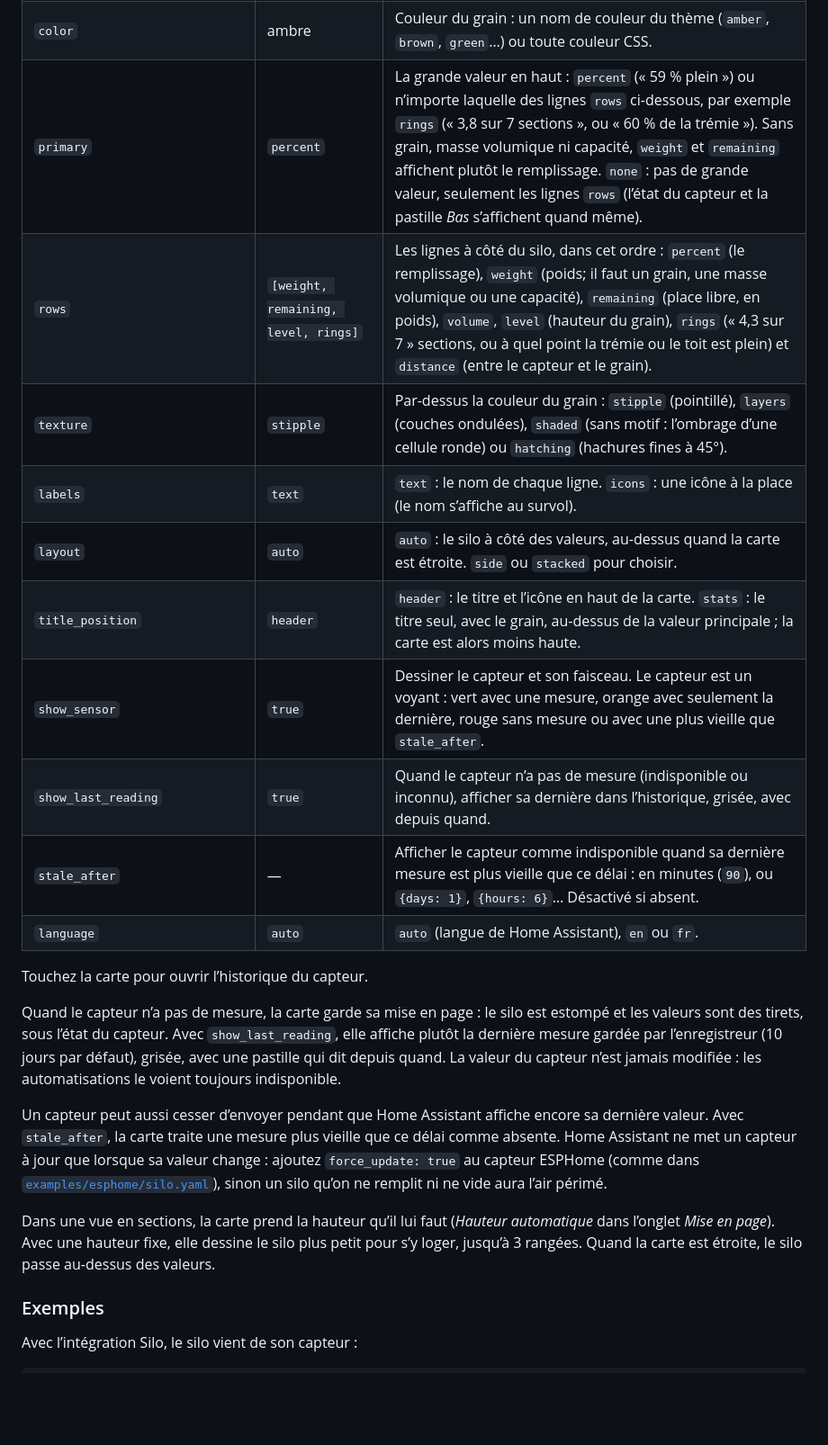
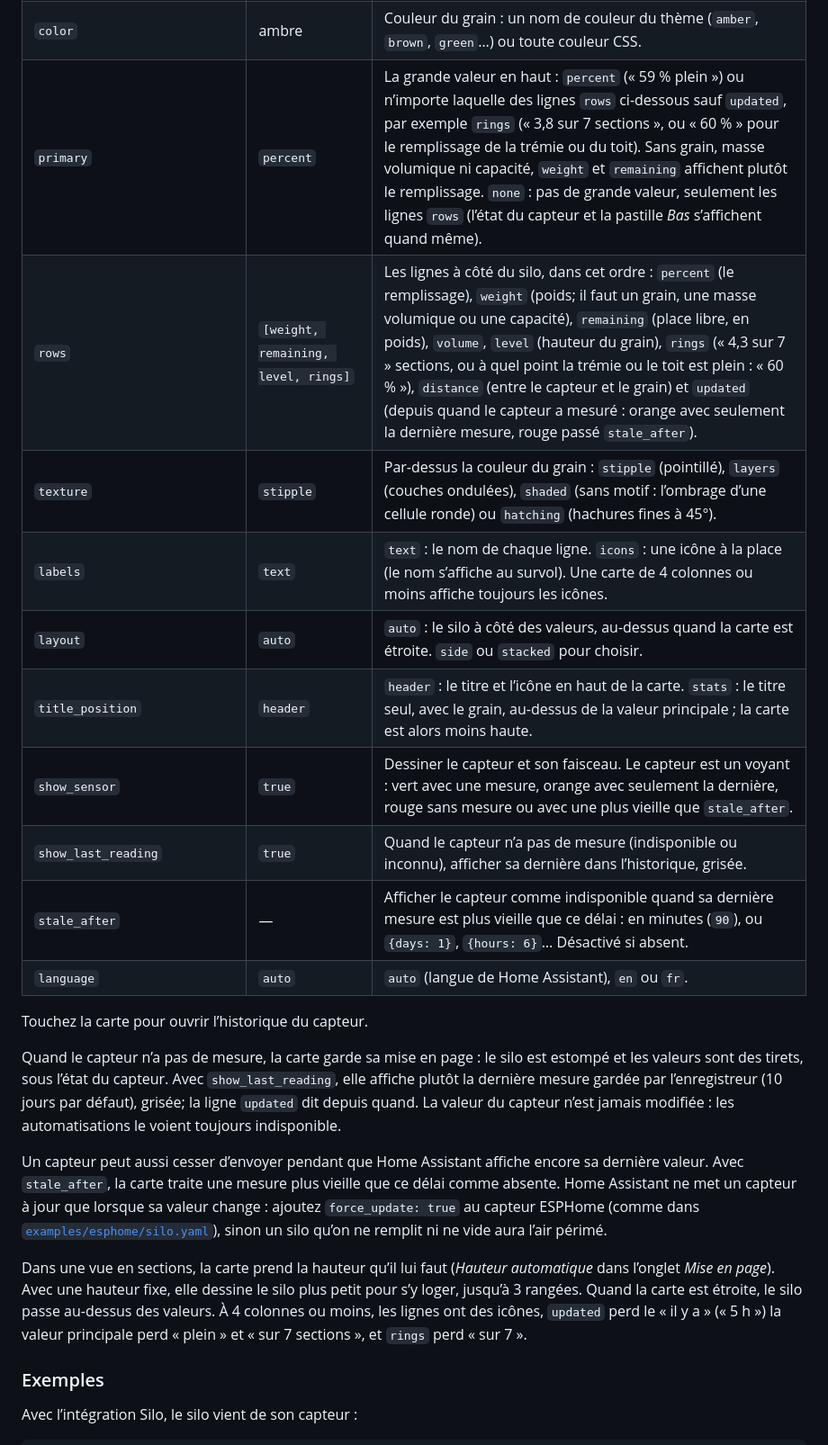
Before and after one commit to olivierouellet/Silo-Card, a Markdown page: README.md, the part around one of its changes. Shown at 90% size. GitHub-like rendering; blank space fills up the shorter version.

```diff
--- a/README.md
+++ b/README.md
@@ -307,24 +307,24 @@ Plein veut dire rempli jusqu’au bas du toit, le haut de la paroi, comme la cap
 | `title` | nom de l’appareil | Titre de la carte. |
 | `icon` | `mdi:silo` | Icône de l’en-tête. |
 | `color` | ambre | Couleur du grain : un nom de couleur du thème (`amber`, `brown`, `green`…) ou toute couleur CSS. |
-| `primary` | `percent` | La grande valeur en haut : `percent` (« 59 % plein ») ou n’importe laquelle des lignes `rows` ci-dessous, par exemple `rings` (« 3,8 sur 7 sections », ou « 60 % de la trémie »). Sans grain, masse volumique ni capacité, `weight` et `remaining` affichent plutôt le remplissage. `none` : pas de grande valeur, seulement les lignes `rows` (l’état du capteur et la pastille *Bas* s’affichent quand même). |
-| `rows` | `[weight, remaining, level, rings]` | Les lignes à côté du silo, dans cet ordre : `percent` (le remplissage), `weight` (poids; il faut un grain, une masse volumique ou une capacité), `remaining` (place libre, en poids), `volume`, `level` (hauteur du grain), `rings` (« 4,3 sur 7 » sections, ou à quel point la trémie ou le toit est plein) et `distance` (entre le capteur et le grain). |
+| `primary` | `percent` | La grande valeur en haut : `percent` (« 59 % plein ») ou n’importe laquelle des lignes `rows` ci-dessous sauf `updated`, par exemple `rings` (« 3,8 sur 7 sections », ou « 60 % » pour le remplissage de la trémie ou du toit). Sans grain, masse volumique ni capacité, `weight` et `remaining` affichent plutôt le remplissage. `none` : pas de grande valeur, seulement les lignes `rows` (l’état du capteur et la pastille *Bas* s’affichent quand même). |
+| `rows` | `[weight, remaining, level, rings]` | Les lignes à côté du silo, dans cet ordre : `percent` (le remplissage), `weight` (poids; il faut un grain, une masse volumique ou une capacité), `remaining` (place libre, en poids), `volume`, `level` (hauteur du grain), `rings` (« 4,3 sur 7 » sections, ou à quel point la trémie ou le toit est plein : « 60 % »), `distance` (entre le capteur et le grain) et `updated` (depuis quand le capteur a mesuré : orange avec seulement la dernière mesure, rouge passé `stale_after`). |
 | `texture` | `stipple` | Par-dessus la couleur du grain : `stipple` (pointillé), `layers` (couches ondulées), `shaded` (sans motif : l’ombrage d’une cellule ronde) ou `hatching` (hachures fines à 45°). |
-| `labels` | `text` | `text` : le nom de chaque ligne. `icons` : une icône à la place (le nom s’affiche au survol). |
+| `labels` | `text` | `text` : le nom de chaque ligne. `icons` : une icône à la place (le nom s’affiche au survol). Une carte de 4 colonnes ou moins affiche toujours les icônes. |
 | `layout` | `auto` | `auto` : le silo à côté des valeurs, au-dessus quand la carte est étroite. `side` ou `stacked` pour choisir. |
 | `title_position` | `header` | `header` : le titre et l’icône en haut de la carte. `stats` : le titre seul, avec le grain, au-dessus de la valeur principale ; la carte est alors moins haute. |
 | `show_sensor` | `true` | Dessiner le capteur et son faisceau. Le capteur est un voyant : vert avec une mesure, orange avec seulement la dernière, rouge sans mesure ou avec une plus vieille que `stale_after`. |
-| `show_last_reading` | `true` | Quand le capteur n’a pas de mesure (indisponible ou inconnu), afficher sa dernière dans l’historique, grisée, avec depuis quand. |
+| `show_last_reading` | `true` | Quand le capteur n’a pas de mesure (indisponible ou inconnu), afficher sa dernière dans l’historique, grisée. |
 | `stale_after` | — | Afficher le capteur comme indisponible quand sa dernière mesure est plus vieille que ce délai : en minutes (`90`), ou `{days: 1}`, `{hours: 6}`… Désactivé si absent. |
 | `language` | `auto` | `auto` (langue de Home Assistant), `en` ou `fr`. |
 
 Touchez la carte pour ouvrir l’historique du capteur.
 
-Quand le capteur n’a pas de mesure, la carte garde sa mise en page : le silo est estompé et les valeurs sont des tirets, sous l’état du capteur. Avec `show_last_reading`, elle affiche plutôt la dernière mesure gardée par l’enregistreur (10 jours par défaut), grisée, avec une pastille qui dit depuis quand. La valeur du capteur n’est jamais modifiée : les automatisations le voient toujours indisponible.
+Quand le capteur n’a pas de mesure, la carte garde sa mise en page : le silo est estompé et les valeurs sont des tirets, sous l’état du capteur. Avec `show_last_reading`, elle affiche plutôt la dernière mesure gardée par l’enregistreur (10 jours par défaut), grisée; la ligne `updated` dit depuis quand. La valeur du capteur n’est jamais modifiée : les automatisations le voient toujours indisponible.
 
 Un capteur peut aussi cesser d’envoyer pendant que Home Assistant affiche encore sa dernière valeur. Avec `stale_after`, la carte traite une mesure plus vieille que ce délai comme absente. Home Assistant ne met un capteur à jour que lorsque sa valeur change : ajoutez `force_update: true` au capteur ESPHome (comme dans [`examples/esphome/silo.yaml`](examples/esphome/silo.yaml)), sinon un silo qu’on ne remplit ni ne vide aura l’air périmé.
 
-Dans une vue en sections, la carte prend la hauteur qu’il lui faut (*Hauteur automatique* dans l’onglet *Mise en page*). Avec une hauteur fixe, elle dessine le silo plus petit pour s’y loger, jusqu’à 3 rangées. Quand la carte est étroite, le silo passe au-dessus des valeurs.
+Dans une vue en sections, la carte prend la hauteur qu’il lui faut (*Hauteur automatique* dans l’onglet *Mise en page*). Avec une hauteur fixe, elle dessine le silo plus petit pour s’y loger, jusqu’à 3 rangées. Quand la carte est étroite, le silo passe au-dessus des valeurs. À 4 colonnes ou moins, les lignes ont des icônes, `updated` perd le « il y a » (« 5 h ») la valeur principale perd « plein » et « sur 7 sections », et `rings` perd « sur 7 ».
 
 ### Exemples
 
```
Also changed, not shown: other parts of README.md (+6 -6 lines).
